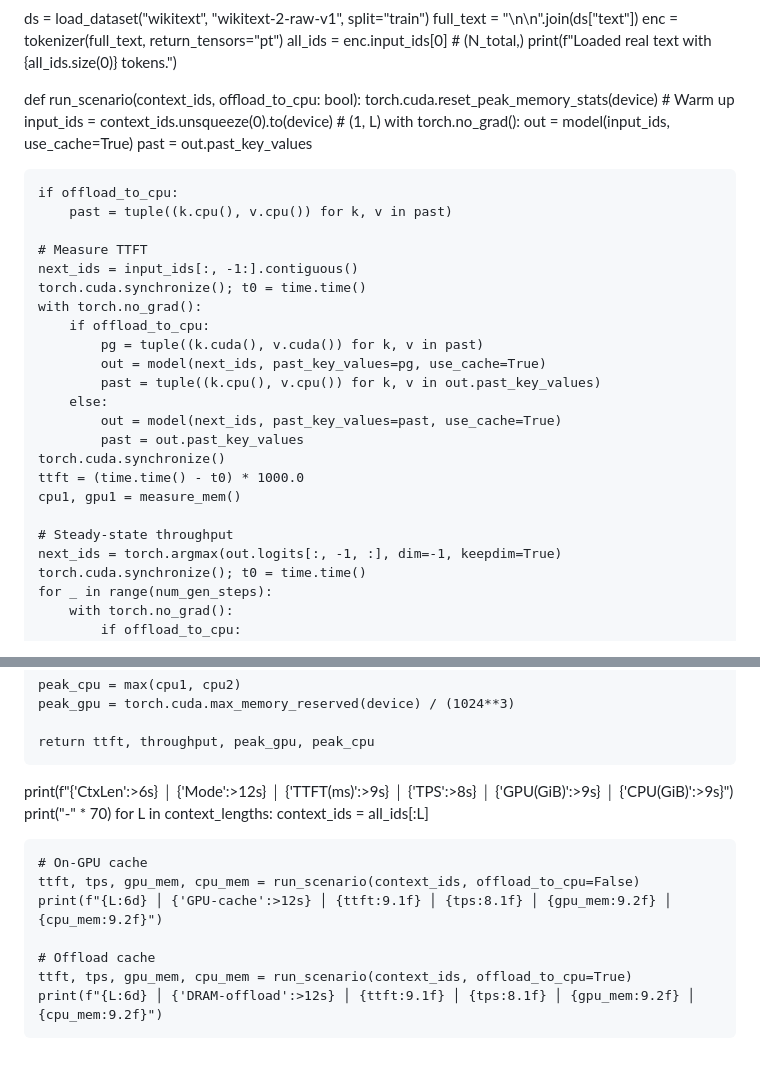
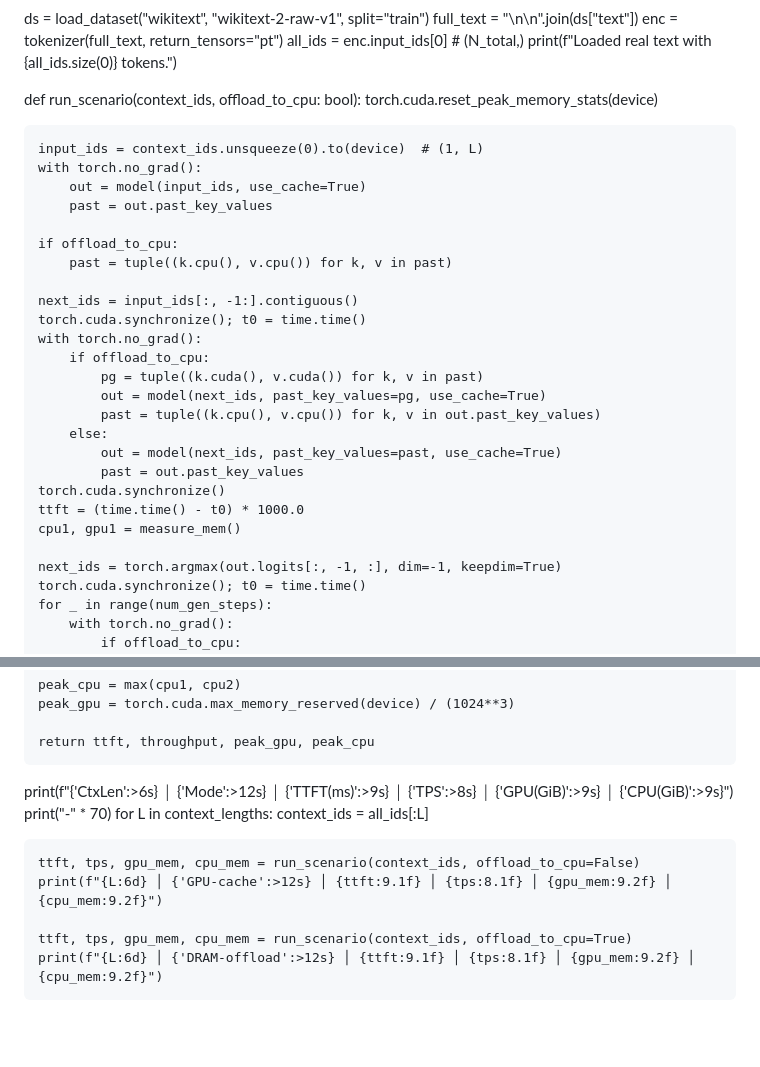
Before and after one commit to Shubham619/Case-Study-in-HR-analytics-Rmarkdown, a Markdown page: README.md, 2 parts joined by grey strips. Drawn GitHub-style; blank space fills up the shorter version.

Commit message:
Update README.py

```diff
--- a/README.md
+++ b/README.md
@@ -35,7 +35,7 @@ print(f"Loaded real text with {all_ids.size(0)} tokens.")
 
 def run_scenario(context_ids, offload_to_cpu: bool):
     torch.cuda.reset_peak_memory_stats(device)
-    # Warm up
+
     input_ids = context_ids.unsqueeze(0).to(device)  # (1, L)
     with torch.no_grad():
         out = model(input_ids, use_cache=True)
@@ -44,7 +44,6 @@ def run_scenario(context_ids, offload_to_cpu: bool):
     if offload_to_cpu:
         past = tuple((k.cpu(), v.cpu()) for k, v in past)
 
-    # Measure TTFT
     next_ids = input_ids[:, -1:].contiguous()
     torch.cuda.synchronize(); t0 = time.time()
     with torch.no_grad():
@@ -59,7 +58,6 @@ def run_scenario(context_ids, offload_to_cpu: bool):
     ttft = (time.time() - t0) * 1000.0
     cpu1, gpu1 = measure_mem()
 
-    # Steady‑state throughput
     next_ids = torch.argmax(out.logits[:, -1, :], dim=-1, keepdim=True)
     torch.cuda.synchronize(); t0 = time.time()
     for _ in range(num_gen_steps):
@@ -87,10 +85,8 @@ print("-" * 70)
 for L in context_lengths:
     context_ids = all_ids[:L]
 
-    # On‑GPU cache
     ttft, tps, gpu_mem, cpu_mem = run_scenario(context_ids, offload_to_cpu=False)
     print(f"{L:6d} │ {'GPU-cache':>12s} │ {ttft:9.1f} │ {tps:8.1f} │ {gpu_mem:9.2f} │ {cpu_mem:9.2f}")
 
-    # Offload cache
     ttft, tps, gpu_mem, cpu_mem = run_scenario(context_ids, offload_to_cpu=True)
     print(f"{L:6d} │ {'DRAM-offload':>12s} │ {ttft:9.1f} │ {tps:8.1f} │ {gpu_mem:9.2f} │ {cpu_mem:9.2f}")
```
